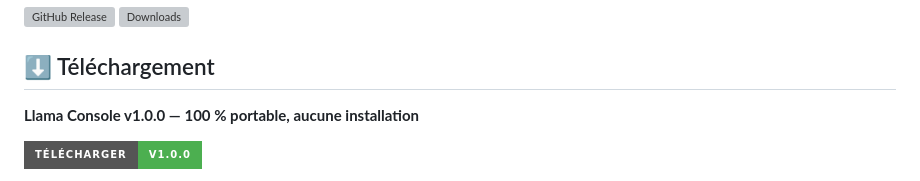
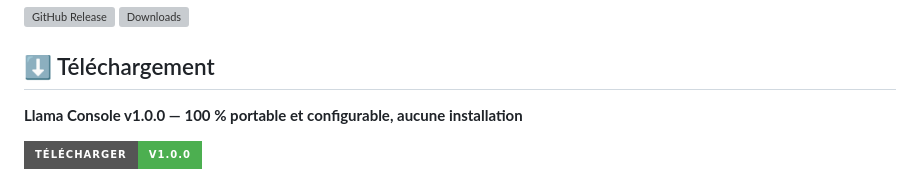
Before and after one commit to autostoppeur48/llama-console-portable, a Markdown page: README.fr.md, the part around the change. GitHub-like rendering; badges without logos; grey boxes are pictures that could not be loaded.

Commit message:
Update Llama Console description in French README
Updated the description of Llama Console to include 'configurable'.

```diff
--- a/README.fr.md
+++ b/README.fr.md
@@ -4,7 +4,7 @@
 
 ## ⬇️ Téléchargement
 
-**Llama Console v1.0.0 — 100 % portable, aucune installation**
+**Llama Console v1.0.0 — 100 % portable et configurable, aucune installation**
 
 [![Télécharger v1.0.0](https://img.shields.io/badge/T%C3%A9l%C3%A9charger-v1.0.0-4CAF50?style=for-the-badge&logo=github)](https://github.com/autostoppeur48/llama-console-portable/releases/download/v1.0.0/llama-console-portable-1.0.0.7z)
 
```
